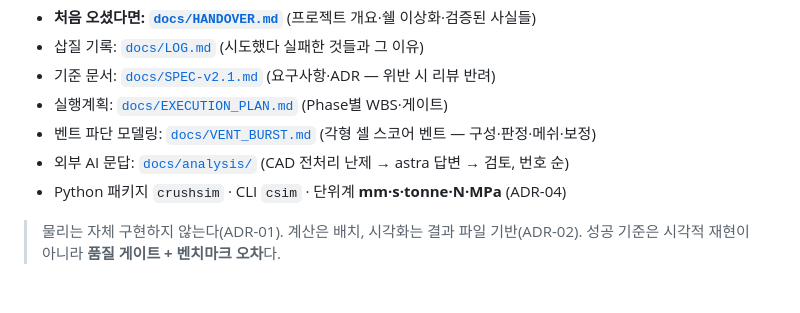
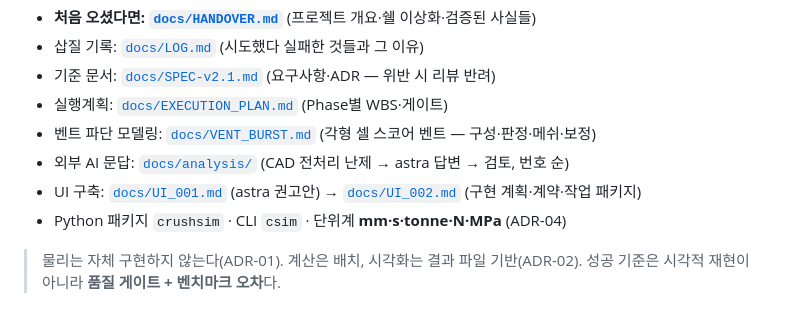
Before and after one commit to doroper98/Crush-Sim, a Markdown page: README.md, the part around the change. GitHub-like rendering.

```diff
--- a/README.md
+++ b/README.md
@@ -9,6 +9,7 @@ CATPart → STEP → Gmsh 쉘 메싱 → **OpenRadioss** explicit 해석 → 애
 - 실행계획: [`docs/EXECUTION_PLAN.md`](docs/EXECUTION_PLAN.md) (Phase별 WBS·게이트)
 - 벤트 파단 모델링: [`docs/VENT_BURST.md`](docs/VENT_BURST.md) (각형 셀 스코어 벤트 — 구성·판정·메쉬·보정)
 - 외부 AI 문답: [`docs/analysis/`](docs/analysis/README.md) (CAD 전처리 난제 → astra 답변 → 검토, 번호 순)
+- UI 구축: [`docs/UI_001.md`](docs/UI_001.md) (astra 권고안) → [`docs/UI_002.md`](docs/UI_002.md) (구현 계획·계약·작업 패키지)
 - Python 패키지 `crushsim` · CLI `csim` · 단위계 **mm·s·tonne·N·MPa** (ADR-04)
 
 > 물리는 자체 구현하지 않는다(ADR-01). 계산은 배치, 시각화는 결과 파일 기반(ADR-02).
```
Also changed, not shown: docs/UI_002.md (added, +415 -0 lines).
